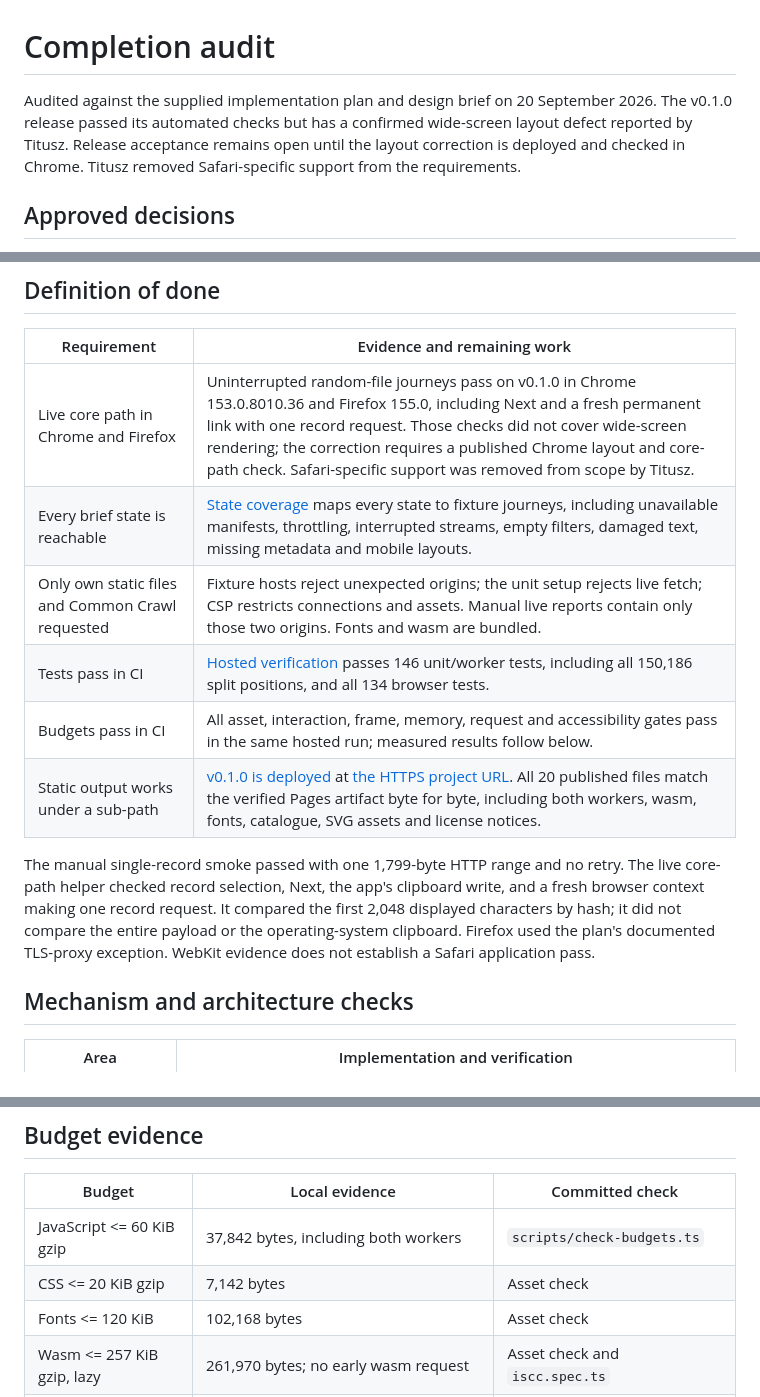
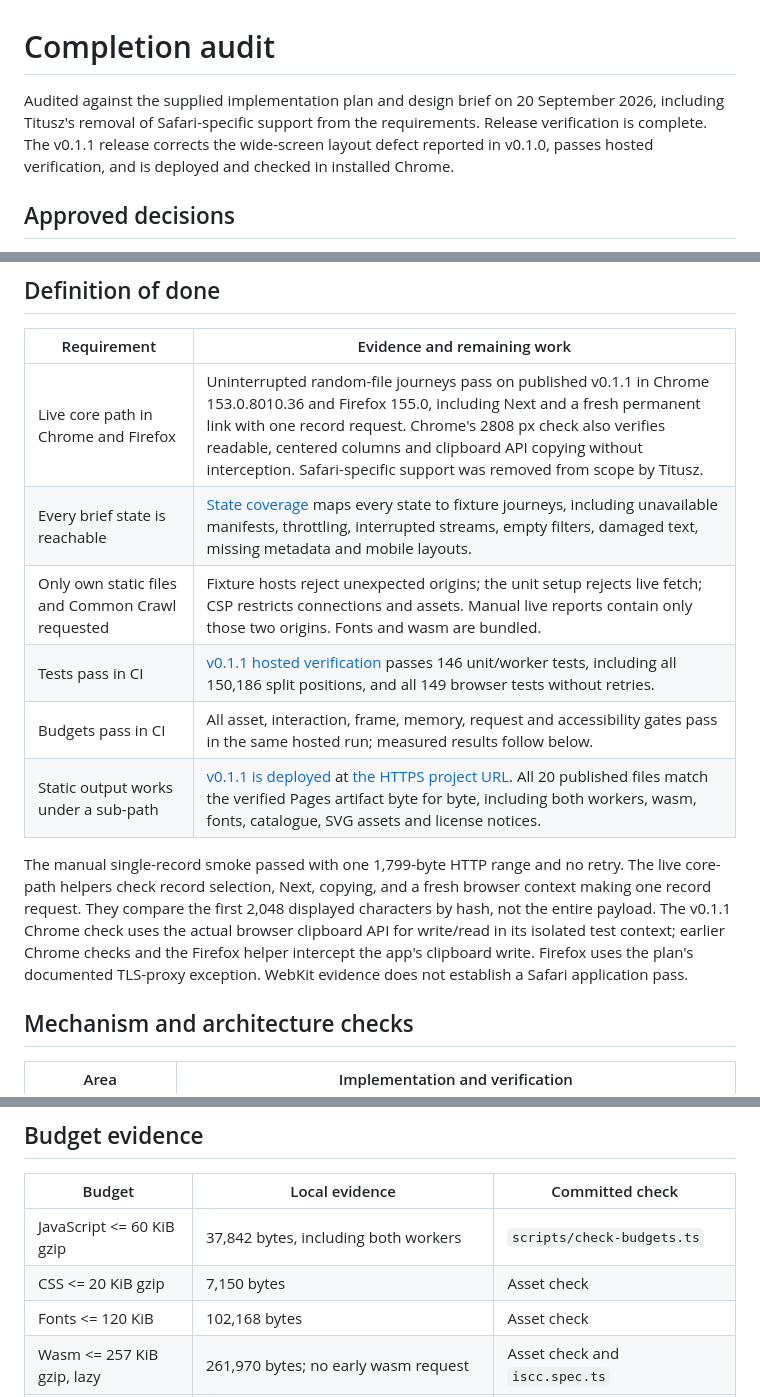
Before and after one commit to titusz/wet-explorer, a Markdown page: docs/completion-audit.md, 3 parts joined by grey strips. GitHub-like rendering.

```diff
--- a/docs/completion-audit.md
+++ b/docs/completion-audit.md
@@ -1,6 +1,6 @@
 # Completion audit
 
-Audited against the supplied implementation plan and design brief on 20 September 2026. The v0.1.0 release passed its automated checks but has a confirmed wide-screen layout defect reported by Titusz. Release acceptance remains open until the layout correction is deployed and checked in Chrome. Titusz removed Safari-specific support from the requirements.
+Audited against the supplied implementation plan and design brief on 20 September 2026, including Titusz's removal of Safari-specific support from the requirements. Release verification is complete. The v0.1.1 release corrects the wide-screen layout defect reported in v0.1.0, passes hosted verification, and is deployed and checked in installed Chrome.
 
 ## Approved decisions
 
@@ -17,14 +17,14 @@ Audited against the supplied implementation plan and design brief on 20 Septembe
 
 | Requirement | Evidence and remaining work |
 | --- | --- |
-| Live core path in Chrome and Firefox | Uninterrupted random-file journeys pass on v0.1.0 in Chrome 153.0.8010.36 and Firefox 155.0, including Next and a fresh permanent link with one record request. Those checks did not cover wide-screen rendering; the correction requires a published Chrome layout and core-path check. Safari-specific support was removed from scope by Titusz. |
+| Live core path in Chrome and Firefox | Uninterrupted random-file journeys pass on published v0.1.1 in Chrome 153.0.8010.36 and Firefox 155.0, including Next and a fresh permanent link with one record request. Chrome's 2808 px check also verifies readable, centered columns and clipboard API copying without interception. Safari-specific support was removed from scope by Titusz. |
 | Every brief state is reachable | [State coverage](state-coverage.md) maps every state to fixture journeys, including unavailable manifests, throttling, interrupted streams, empty filters, damaged text, missing metadata and mobile layouts. |
 | Only own static files and Common Crawl requested | Fixture hosts reject unexpected origins; the unit setup rejects live fetch; CSP restricts connections and assets. Manual live reports contain only those two origins. Fonts and wasm are bundled. |
-| Tests pass in CI | [Hosted verification](https://github.com/titusz/wet-explorer/actions/runs/35494912534) passes 146 unit/worker tests, including all 150,186 split positions, and all 134 browser tests. |
+| Tests pass in CI | [v0.1.1 hosted verification](https://github.com/titusz/wet-explorer/actions/runs/35497613483) passes 146 unit/worker tests, including all 150,186 split positions, and all 149 browser tests without retries. |
 | Budgets pass in CI | All asset, interaction, frame, memory, request and accessibility gates pass in the same hosted run; measured results follow below. |
-| Static output works under a sub-path | [v0.1.0 is deployed](https://github.com/titusz/wet-explorer/actions/runs/35495746167) at [the HTTPS project URL](https://titusz.github.io/wet-explorer/). All 20 published files match the verified Pages artifact byte for byte, including both workers, wasm, fonts, catalogue, SVG assets and license notices. |
+| Static output works under a sub-path | [v0.1.1 is deployed](https://github.com/titusz/wet-explorer/actions/runs/35497613483) at [the HTTPS project URL](https://titusz.github.io/wet-explorer/). All 20 published files match the verified Pages artifact byte for byte, including both workers, wasm, fonts, catalogue, SVG assets and license notices. |
 
-The manual single-record smoke passed with one 1,799-byte HTTP range and no retry. The live core-path helper checked record selection, Next, the app's clipboard write, and a fresh browser context making one record request. It compared the first 2,048 displayed characters by hash; it did not compare the entire payload or the operating-system clipboard. Firefox used the plan's documented TLS-proxy exception. WebKit evidence does not establish a Safari application pass.
+The manual single-record smoke passed with one 1,799-byte HTTP range and no retry. The live core-path helpers check record selection, Next, copying, and a fresh browser context making one record request. They compare the first 2,048 displayed characters by hash, not the entire payload. The v0.1.1 Chrome check uses the actual browser clipboard API for write/read in its isolated test context; earlier Chrome checks and the Firefox helper intercept the app's clipboard write. Firefox uses the plan's documented TLS-proxy exception. WebKit evidence does not establish a Safari application pass.
 
 ## Mechanism and architecture checks
 
@@ -46,7 +46,7 @@ The manual single-record smoke passed with one 1,799-byte HTTP range and no retr
 | Budget | Local evidence | Committed check |
 | --- | --- | --- |
 | JavaScript <= 60 KiB gzip | 37,842 bytes, including both workers | `scripts/check-budgets.ts` |
-| CSS <= 20 KiB gzip | 7,142 bytes | Asset check |
+| CSS <= 20 KiB gzip | 7,150 bytes | Asset check |
 | Fonts <= 120 KiB | 102,168 bytes | Asset check |
 | Wasm <= 257 KiB gzip, lazy | 261,970 bytes; no early wasm request | Asset check and `iscc.spec.ts` |
 | Click and cached record paint < 100 ms | Maximum interaction: Chromium 34.8 ms, Firefox 60 ms, WebKit 73 ms | `interaction-latency.spec.ts` |
```
Also changed, not shown: other parts of docs/completion-audit.md (+1 -1 lines), README.md (+1 -1 lines), docs/implementation-status.md (+4 -2 lines).
